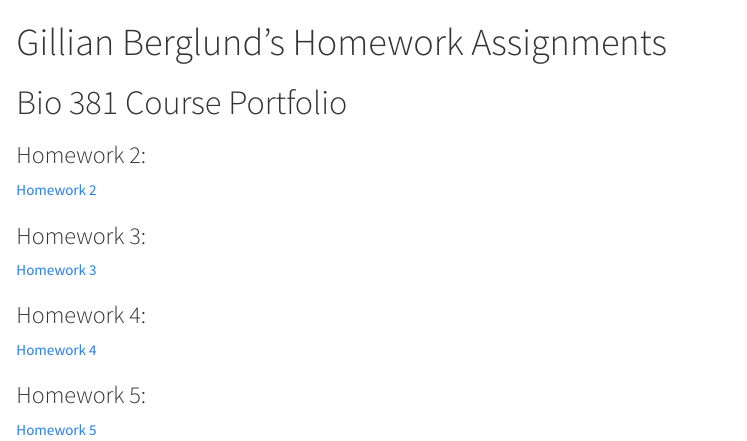
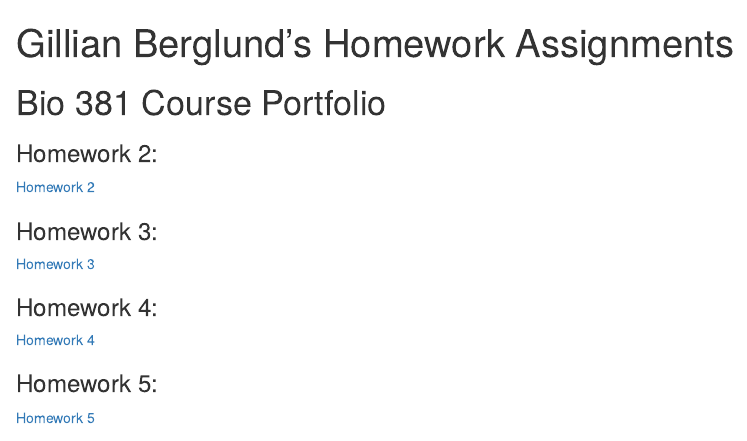
Before and after one commit to gillianberglund/Bio381Berglund, an R Markdown document (index.rmd): the page in a window 1100 px wide, from its top. Rendered offline with R 4.5, knitr and Pandoc, with nearby package versions.

Commit message:
modify index page

````diff
--- a/index.rmd
+++ b/index.rmd
@@ -1,8 +1,6 @@
 ---
 title: "Gillian Berglund's Homework Assignments"
-output:
-  html_document:
-    theme: cosmo
+output: html_document
 ---
 
 ```{r setup, include=FALSE}
````
Also changed, not shown: index.html.
